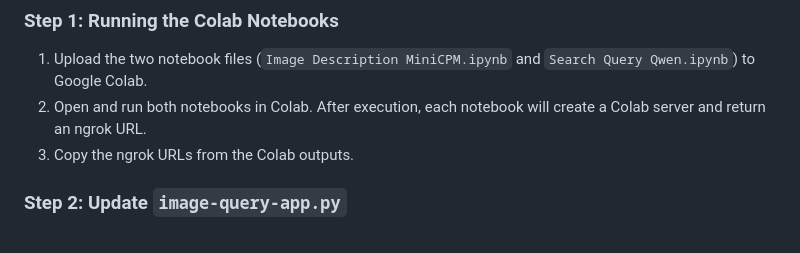
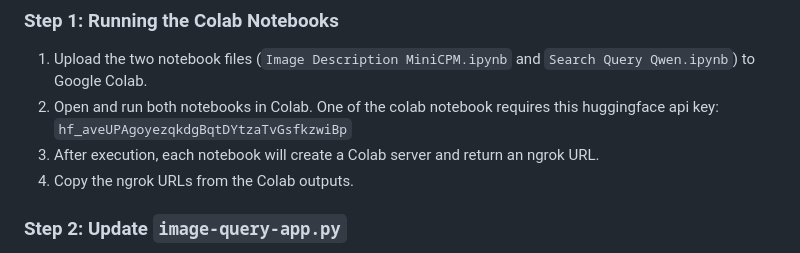
Before and after one commit to DarkMatterCompiler/weekendDestroyed, a Markdown page: README.md, the part around the change. Drawn GitHub-style.

```diff
--- a/README.md
+++ b/README.md
@@ -36,8 +36,9 @@ There are two Jupyter notebook files to be run in Colab:
 ### Step 1: Running the Colab Notebooks
 
 1. Upload the two notebook files (`Image Description MiniCPM.ipynb` and `Search Query Qwen.ipynb`) to Google Colab.
-2. Open and run both notebooks in Colab. After execution, each notebook will create a Colab server and return an ngrok URL.
-3. Copy the ngrok URLs from the Colab outputs.
+2. Open and run both notebooks in Colab. One of the colab notebook requires this huggingface api key: `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`
+3. After execution, each notebook will create a Colab server and return an ngrok URL.
+4. Copy the ngrok URLs from the Colab outputs.
 
 ### Step 2: Update `image-query-app.py`
 
```
